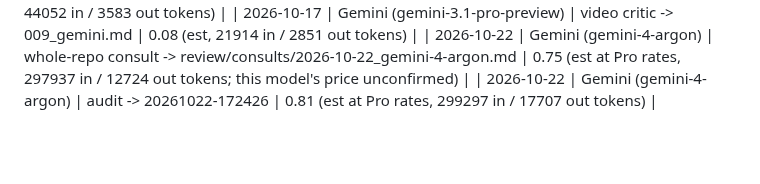
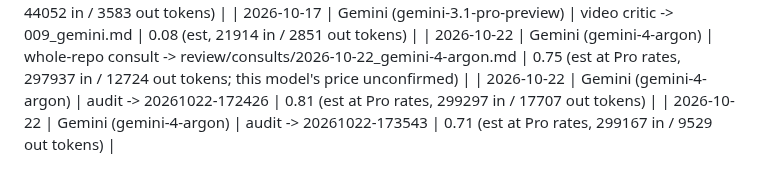
Before and after one commit to Samizdat-Publications/inner-sun, a Markdown page: docs/SPEND.md, the part around the change. Drawn GitHub-style; blank space fills up the shorter version.

```diff
--- a/docs/SPEND.md
+++ b/docs/SPEND.md
@@ -100,3 +100,4 @@ Session total (2026-10-15 to 16, M1a): about 15 USD (logged 11.96 plus the 3.00
 | 2026-10-17 | Gemini (gemini-3.1-pro-preview) | video critic -> 009_gemini.md | 0.08 (est, 21914 in / 2851 out tokens) |
 | 2026-10-22 | Gemini (gemini-4-argon) | whole-repo consult -> review/consults/2026-10-22_gemini-4-argon.md | 0.75 (est at Pro rates, 297937 in / 12724 out tokens; this model's price unconfirmed) |
 | 2026-10-22 | Gemini (gemini-4-argon) | audit -> 20261022-172426 | 0.81 (est at Pro rates, 299297 in / 17707 out tokens) |
+| 2026-10-22 | Gemini (gemini-4-argon) | audit -> 20261022-173543 | 0.71 (est at Pro rates, 299167 in / 9529 out tokens) |
```
Also changed, not shown: docs/research/behavior-ledger.md (+1 -1 lines), 1 other file.
